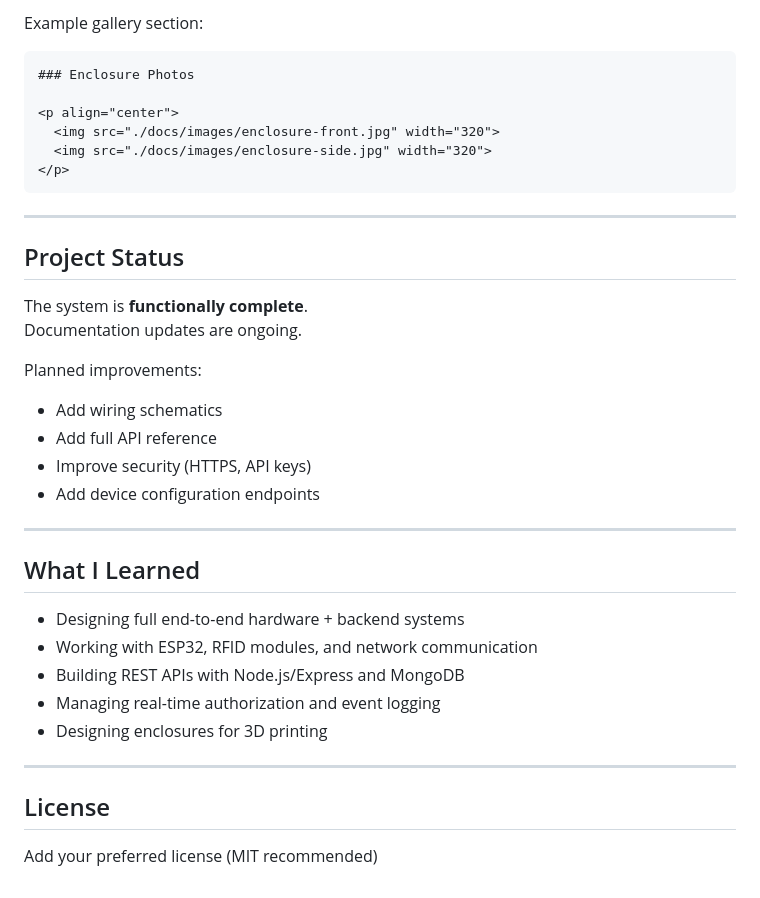
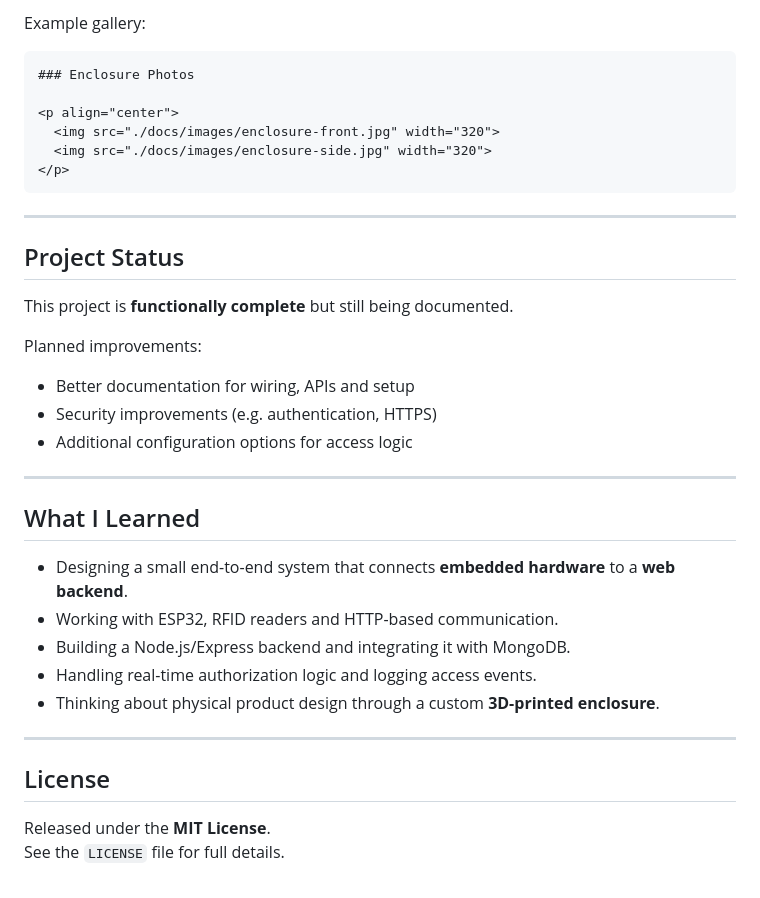
Before and after one commit to bitchikogulara/access-control-system, a Markdown page: README.md, the part around the change printed below. Rendered like a GitHub page.

````diff
--- a/README.md
+++ b/README.md
@@ -121,5 +123,5 @@ Include:
 
-Example gallery section:
+Example gallery:
 
 ```md
 ### Enclosure Photos
@@ -134,28 +136,27 @@ Example gallery section:
 
 ## Project Status
 
-The system is **functionally complete**.
-Documentation updates are ongoing.
+This project is **functionally complete** but still being documented.
 
 Planned improvements:
 
-- Add wiring schematics
-- Add full API reference
-- Improve security (HTTPS, API keys)
-- Add device configuration endpoints
+- Better documentation for wiring, APIs and setup
+- Security improvements (e.g. authentication, HTTPS)
+- Additional configuration options for access logic
 
 ---
 
 ## What I Learned
 
-- Designing full end-to-end hardware + backend systems
-- Working with ESP32, RFID modules, and network communication
-- Building REST APIs with Node.js/Express and MongoDB
-- Managing real-time authorization and event logging
-- Designing enclosures for 3D printing
+- Designing a small end-to-end system that connects **embedded hardware** to a **web backend**.
+- Working with ESP32, RFID readers and HTTP-based communication.
+- Building a Node.js/Express backend and integrating it with MongoDB.
+- Handling real-time authorization logic and logging access events.
+- Thinking about physical product design through a custom **3D-printed enclosure**.
 
 ---
 
 ## License
 
-Add your preferred license (MIT recommended)
+Released under the **MIT License**.
+See the `LICENSE` file for full details.
````
Also changed, not shown: other parts of README.md (+24 -22 lines).
